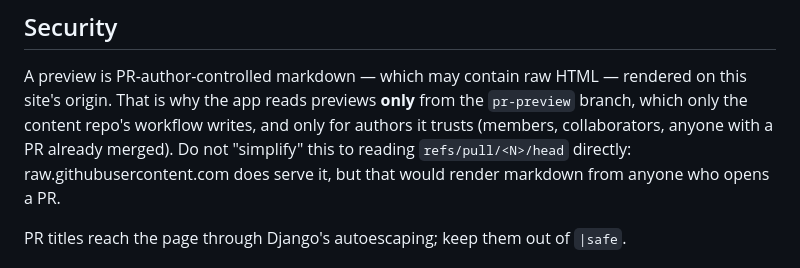
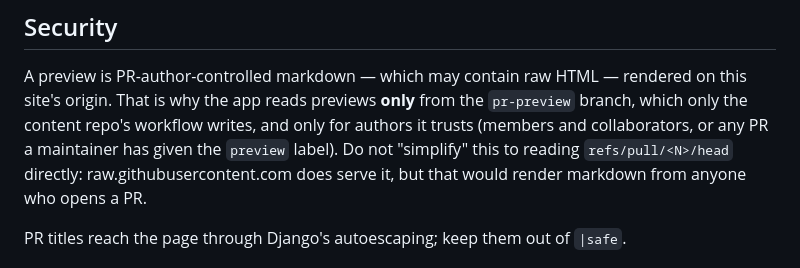
Before and after one commit to callummcdougall/arena-heroku, a Markdown page: docs/PR-PREVIEWS.md, the part around the change. Drawn GitHub-style.

Commit message:
docs: preview trust gate is members/collaborators or the preview label
Co-Authored-By: Claude Fable 5.1 <noreply@anthropic.com>
Claude-Session: https://claude.ai/code/session_01FjiPgtqacCweMo4SvXWvQT

```diff
--- a/docs/PR-PREVIEWS.md
+++ b/docs/PR-PREVIEWS.md
@@ -107,8 +107,8 @@ Tests: `python3 manage.py test pages`.
 A preview is PR-author-controlled markdown — which may contain raw HTML —
 rendered on this site's origin. That is why the app reads previews **only**
 from the `pr-preview` branch, which only the content repo's workflow writes,
-and only for authors it trusts (members, collaborators, anyone with a PR
-already merged). Do not "simplify" this to reading `refs/pull/<N>/head`
+and only for authors it trusts (members and collaborators, or any PR a
+maintainer has given the `preview` label). Do not "simplify" this to reading `refs/pull/<N>/head`
 directly: raw.githubusercontent.com does serve it, but that would render
 markdown from anyone who opens a PR.
 
```
